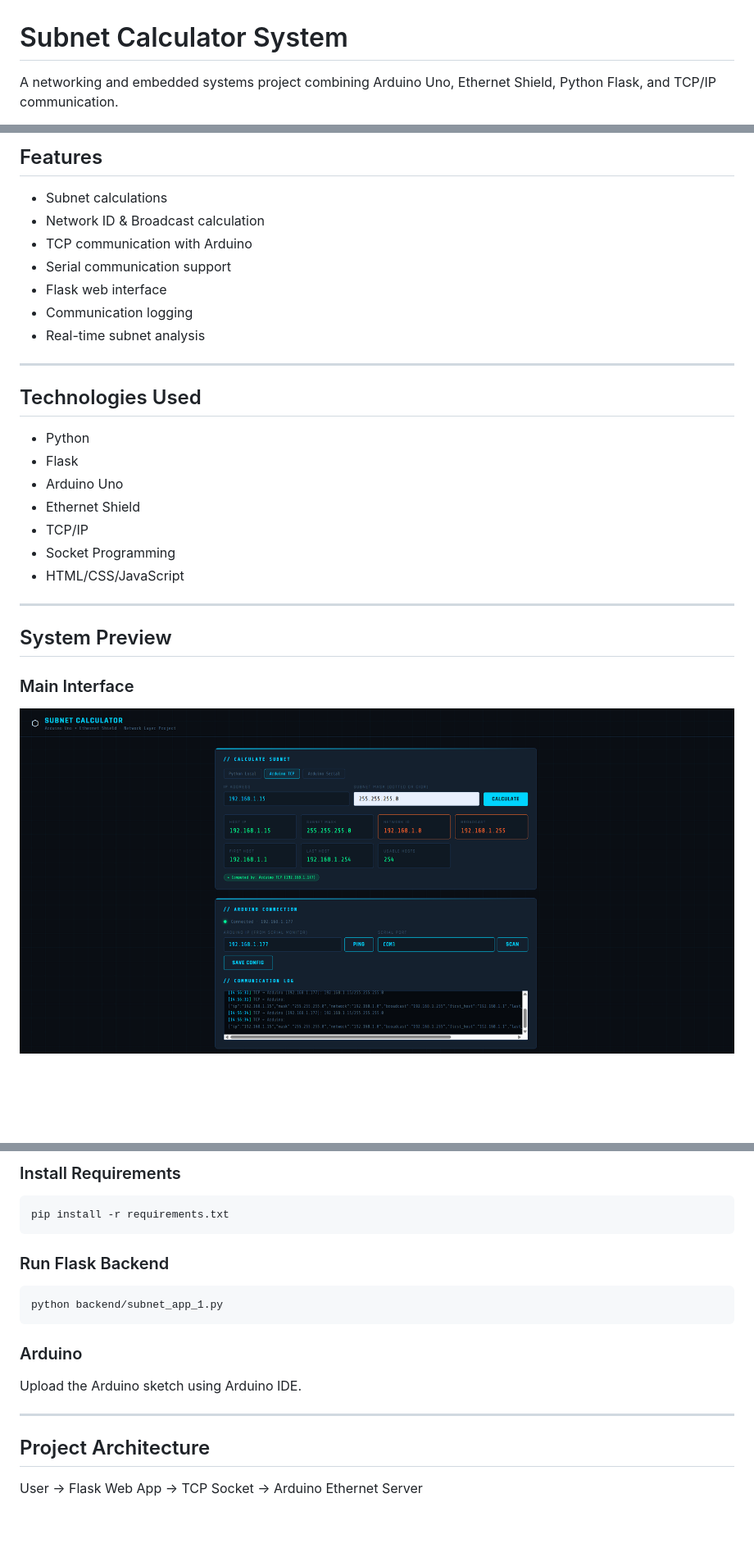
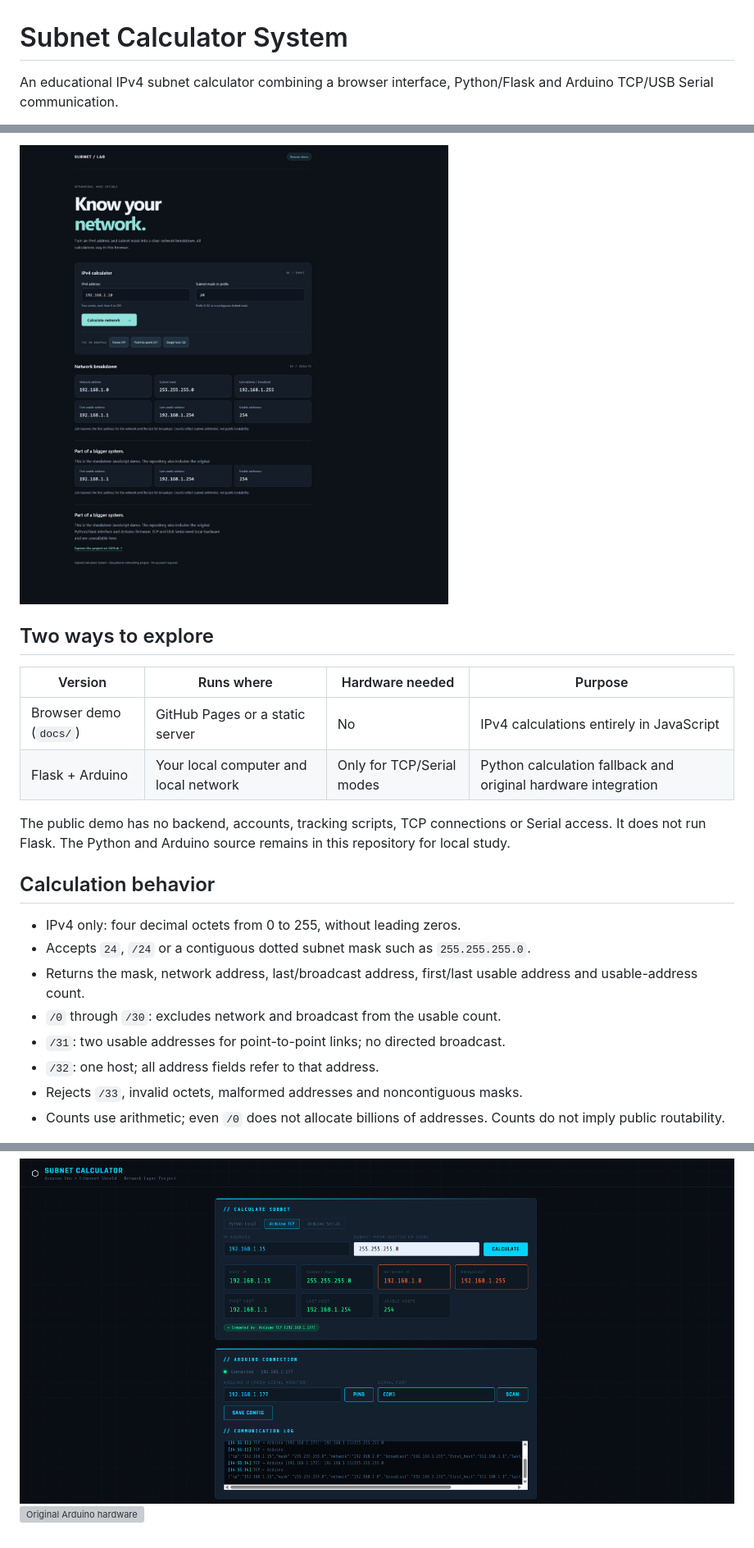
Before and after one commit to Moaz-Mohamed1/Subnet-Calculator-System, a Markdown page: README.md, 3 parts joined by grey strips. Shown at 82% size. Rendered like a GitHub page; pictures changed too: screenshots/browser-desktop.png (added); folded sections open; blank space fills up the shorter version; grey boxes are pictures that could not be loaded.

Commit message:
Prepare portfolio release with documented demos and validation

````diff
--- a/README.md
+++ b/README.md
@@ -1,4 +1,4 @@
 # Subnet Calculator System
 
-A networking and embedded systems project combining Arduino Uno, Ethernet Shield, Python Flask, and TCP/IP communication.
+An educational IPv4 subnet calculator combining a browser interface, Python/Flask and Arduino TCP/USB Serial communication.
 
@@ -6,28 +6,23 @@ A networking and embedded systems project combining Arduino Uno, Ethernet Shield
 
-## Features
-- Subnet calculations
-- Network ID & Broadcast calculation
-- TCP communication with Arduino
-- Serial communication support
-- Flask web interface
-- Communication logging
-- Real-time subnet analysis
+![Browser calculator](screenshots/browser-desktop.png)
 
----
+## Two ways to explore
 
-## Technologies Used
-- Python
-- Flask
-- Arduino Uno
-- Ethernet Shield
-- TCP/IP
-- Socket Programming
-- HTML/CSS/JavaScript
+| Version | Runs where | Hardware needed | Purpose |
+| --- | --- | --- | --- |
+| Browser demo (`docs/`) | GitHub Pages or a static server | No | IPv4 calculations entirely in JavaScript |
+| Flask + Arduino | Your local computer and local network | Only for TCP/Serial modes | Python calculation fallback and original hardware integration |
 
----
+The public demo has no backend, accounts, tracking scripts, TCP connections or Serial access. It does not run Flask. The Python and Arduino source remains in this repository for local study.
 
-## System Preview
+## Calculation behavior
 
-### Main Interface
-![Main UI](screenshots/main-ui.png)
+- IPv4 only: four decimal octets from 0 to 255, without leading zeros.
+- Accepts `24`, `/24` or a contiguous dotted subnet mask such as `255.255.255.0`.
+- Returns the mask, network address, last/broadcast address, first/last usable address and usable-address count.
+- `/0` through `/30`: excludes network and broadcast from the usable count.
+- `/31`: two usable addresses for point-to-point links; no directed broadcast.
+- `/32`: one host; all address fields refer to that address.
+- Rejects `/33`, invalid octets, malformed addresses and noncontiguous masks.
+- Counts use arithmetic; even `/0` does not allocate billions of addresses. Counts do not imply public routability.
 
@@ -49,19 +94,5 @@ A networking and embedded systems project combining Arduino Uno, Ethernet Shield
 
-### Install Requirements
-```bash
-pip install -r requirements.txt
-```
+![Original local Flask UI](screenshots/main-ui.png)
+![Original Arduino hardware](screenshots/arduino-hardware.jpg)
 
-### Run Flask Backend
-```bash
-python backend/subnet_app_1.py
-```
-
-### Arduino
-Upload the Arduino sketch using Arduino IDE.
-
----
-
-## Project Architecture
-
-User → Flask Web App → TCP Socket → Arduino Ethernet Server
+</details>
````
Also changed, not shown: other parts of README.md (+58 -8 lines), screenshots/browser-mobile.png (added), 9 other files.
